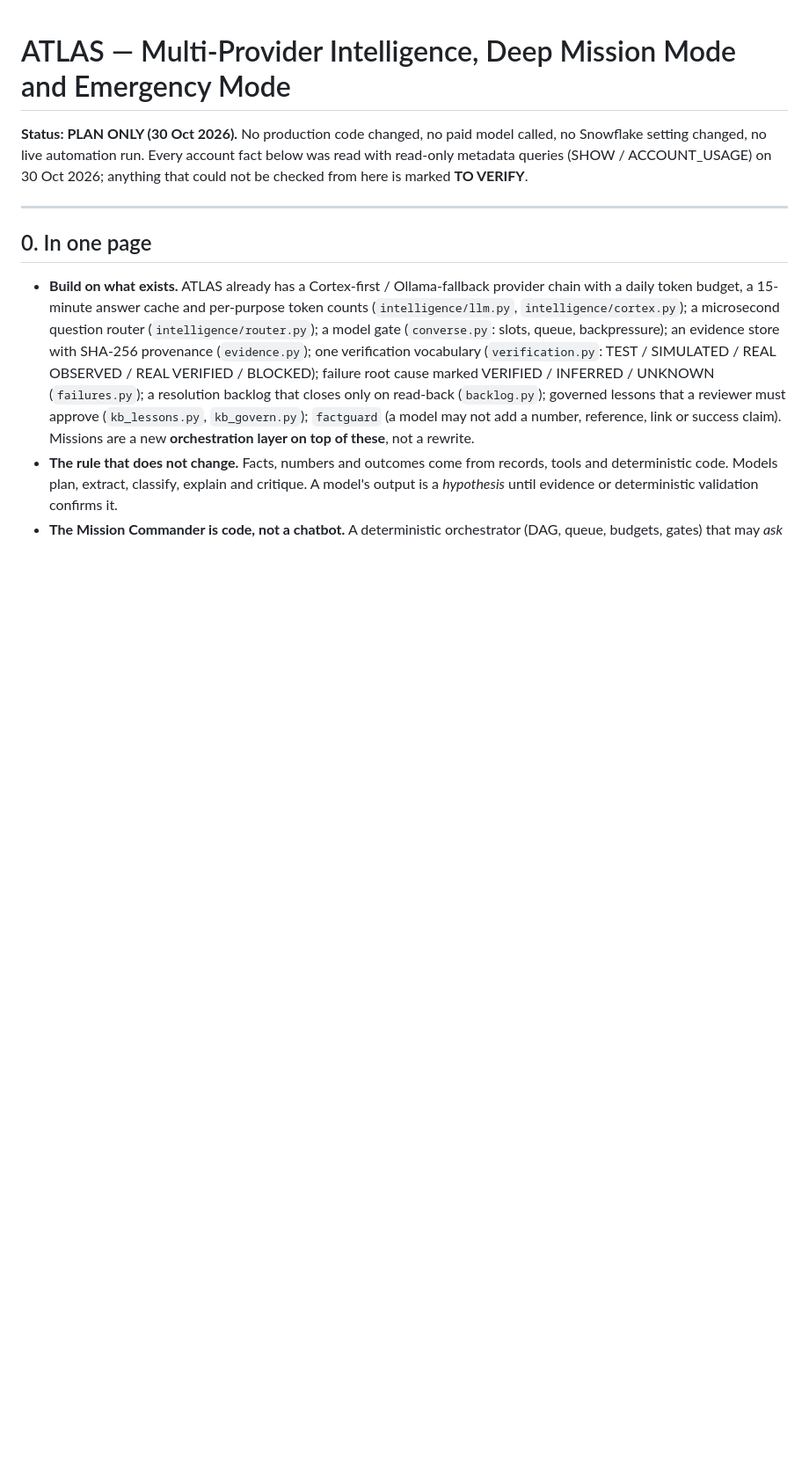
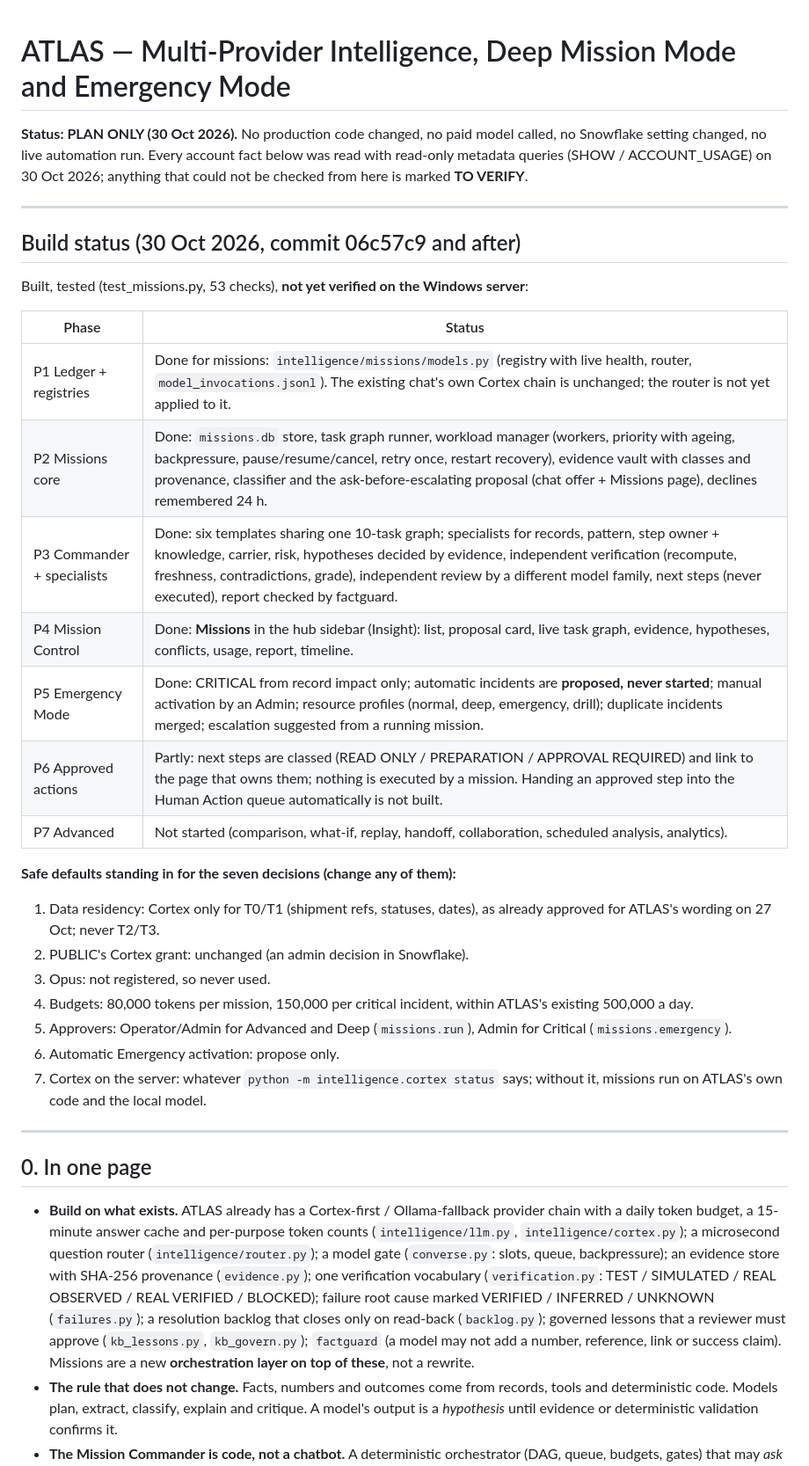
Before and after one commit to mustafaessam4030-lang/TEST, a Markdown page: control-tower/ATLAS_MISSIONS_PLAN.md, the part around the change. Shown at 88% size. Rendered like a GitHub page; blank space fills up the shorter version.

Commit message:
Plan: build status and the safe defaults standing in for the open decisions
P1-P5 built and tested (not yet verified on the Windows server), P6 partly, P7 not started.

Co-Authored-By: Claude Opus 5.5 <noreply@anthropic.com>
Claude-Session: https://claude.ai/code/session_01N2i9gxL9AgSdV2oGEpYJeB

```diff
--- a/control-tower/ATLAS_MISSIONS_PLAN.md
+++ b/control-tower/ATLAS_MISSIONS_PLAN.md
@@ -4,6 +4,31 @@
 no Snowflake setting changed, no live automation run. Every account fact below was read
 with read-only metadata queries (SHOW / ACCOUNT_USAGE) on 30 Oct 2026; anything that could
 not be checked from here is marked **TO VERIFY**.
+
+---
+
+## Build status (30 Oct 2026, commit 06c57c9 and after)
+
+Built, tested (test_missions.py, 53 checks), **not yet verified on the Windows server**:
+
+| Phase | Status |
+|---|---|
+| P1 Ledger + registries | Done for missions: `intelligence/missions/models.py` (registry with live health, router, `model_invocations.jsonl`). The existing chat's own Cortex chain is unchanged; the router is not yet applied to it. |
+| P2 Missions core | Done: `missions.db` store, task graph runner, workload manager (workers, priority with ageing, backpressure, pause/resume/cancel, retry once, restart recovery), evidence vault with classes and provenance, classifier and the ask-before-escalating proposal (chat offer + Missions page), declines remembered 24 h. |
+| P3 Commander + specialists | Done: six templates sharing one 10-task graph; specialists for records, pattern, step owner + knowledge, carrier, risk, hypotheses decided by evidence, independent verification (recompute, freshness, contradictions, grade), independent review by a different model family, next steps (never executed), report checked by factguard. |
+| P4 Mission Control | Done: **Missions** in the hub sidebar (Insight): list, proposal card, live task graph, evidence, hypotheses, conflicts, usage, report, timeline. |
+| P5 Emergency Mode | Done: CRITICAL from record impact only; automatic incidents are **proposed, never started**; manual activation by an Admin; resource profiles (normal, deep, emergency, drill); duplicate incidents merged; escalation suggested from a running mission. |
+| P6 Approved actions | Partly: next steps are classed (READ ONLY / PREPARATION / APPROVAL REQUIRED) and link to the page that owns them; nothing is executed by a mission. Handing an approved step into the Human Action queue automatically is not built. |
+| P7 Advanced | Not started (comparison, what-if, replay, handoff, collaboration, scheduled analysis, analytics). |
+
+**Safe defaults standing in for the seven decisions (change any of them):**
+1. Data residency: Cortex only for T0/T1 (shipment refs, statuses, dates), as already approved for ATLAS's wording on 27 Oct; never T2/T3.
+2. PUBLIC's Cortex grant: unchanged (an admin decision in Snowflake).
+3. Opus: not registered, so never used.
+4. Budgets: 80,000 tokens per mission, 150,000 per critical incident, within ATLAS's existing 500,000 a day.
+5. Approvers: Operator/Admin for Advanced and Deep (`missions.run`), Admin for Critical (`missions.emergency`).
+6. Automatic Emergency activation: propose only.
+7. Cortex on the server: whatever `python -m intelligence.cortex status` says; without it, missions run on ATLAS's own code and the local model.
 
 ---
 
```
